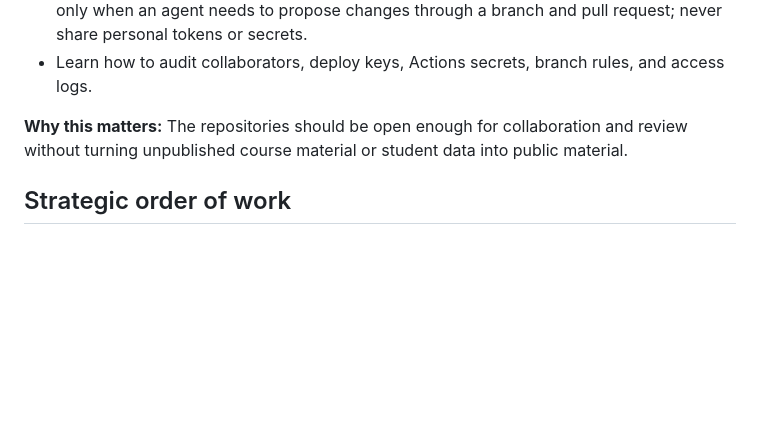
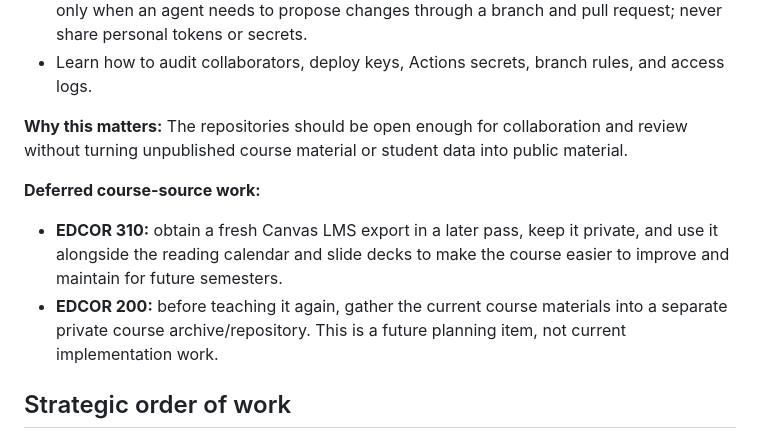
Before and after one commit to bpacini-alt/edcor-310-textbook, a Markdown page: PROJECT-PRIORITIES.md, the part around the change. Rendered like a GitHub page; blank space fills up the shorter version.

Commit message:
Record future course-source staging work

```diff
--- a/PROJECT-PRIORITIES.md
+++ b/PROJECT-PRIORITIES.md
@@ -56,6 +56,11 @@ Before placing course-source material or AI-facing working files in GitHub, lear
 - Learn how to audit collaborators, deploy keys, Actions secrets, branch rules, and access logs.
 
 **Why this matters:** The repositories should be open enough for collaboration and review without turning unpublished course material or student data into public material.
+
+**Deferred course-source work:**
+
+- **EDCOR 310:** obtain a fresh Canvas LMS export in a later pass, keep it private, and use it alongside the reading calendar and slide decks to make the course easier to improve and maintain for future semesters.
+- **EDCOR 200:** before teaching it again, gather the current course materials into a separate private course archive/repository. This is a future planning item, not current implementation work.
 
 ## Strategic order of work
 
```
